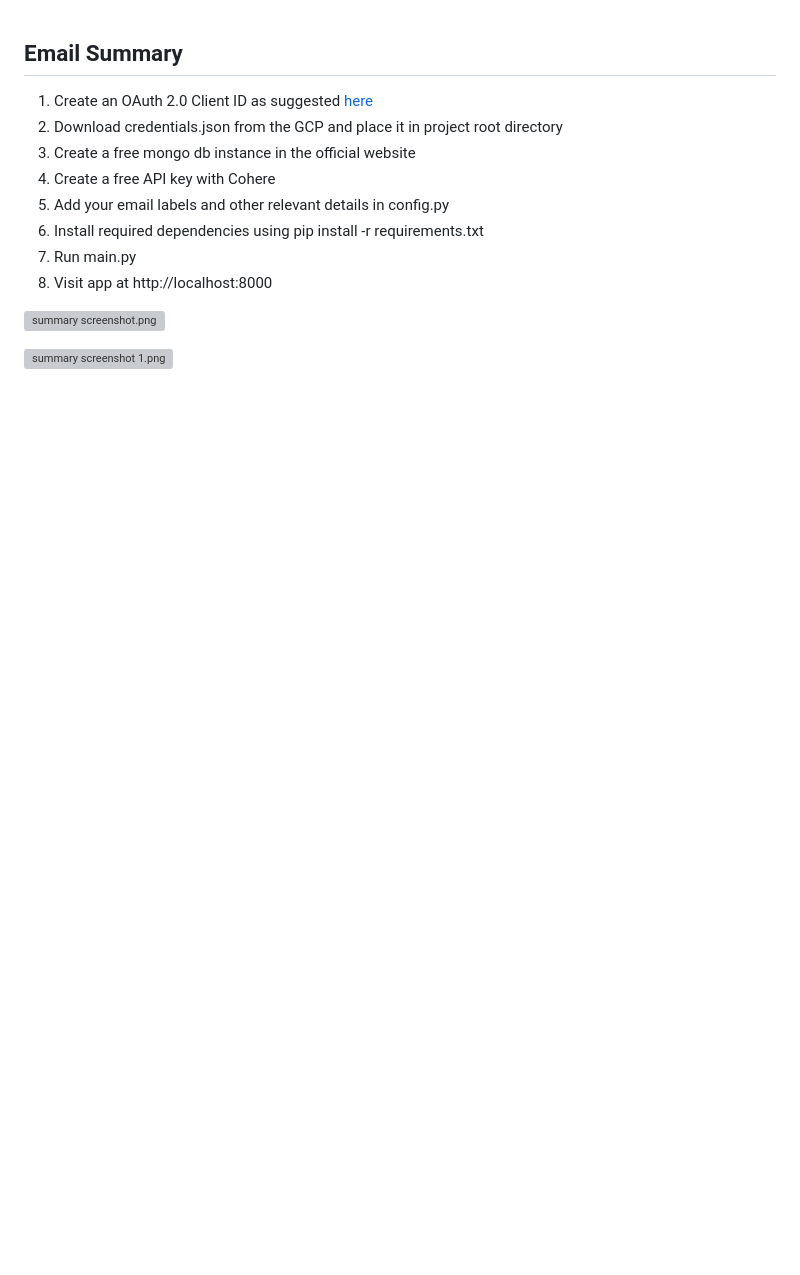
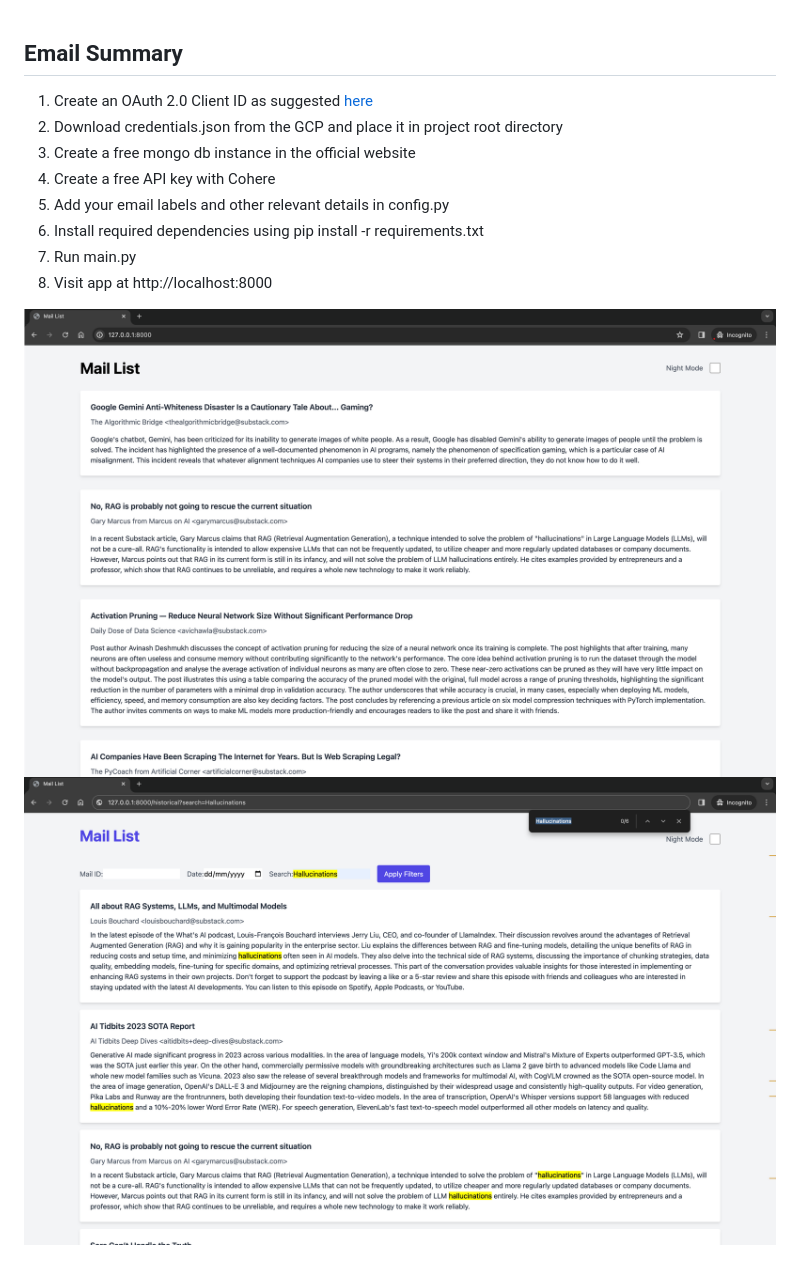
Before and after one commit to vishalsmb/email-summary, a Markdown page: README.md, the part around the change. Drawn GitHub-style; pictures changed too: assets/summary screenshot 1.png (added), assets/summary screenshot.png (added); blank space fills up the shorter version; grey boxes are pictures that could not be loaded.

```diff
--- a/README.md
+++ b/README.md
@@ -9,6 +9,5 @@
 7. Run main.py
 8. Visit app at http://localhost:8000
 
-![summary screenshot.png](..%2F..%2FDownloads%2Fsummary%20screenshot.png)
-
-![summary screenshot 1.png](..%2F..%2FDownloads%2Fsummary%20screenshot%201.png)
+![summary screenshot.png](assets%2Fsummary%20screenshot.png)
+![summary screenshot 1.png](assets%2Fsummary%20screenshot%201.png)
```
